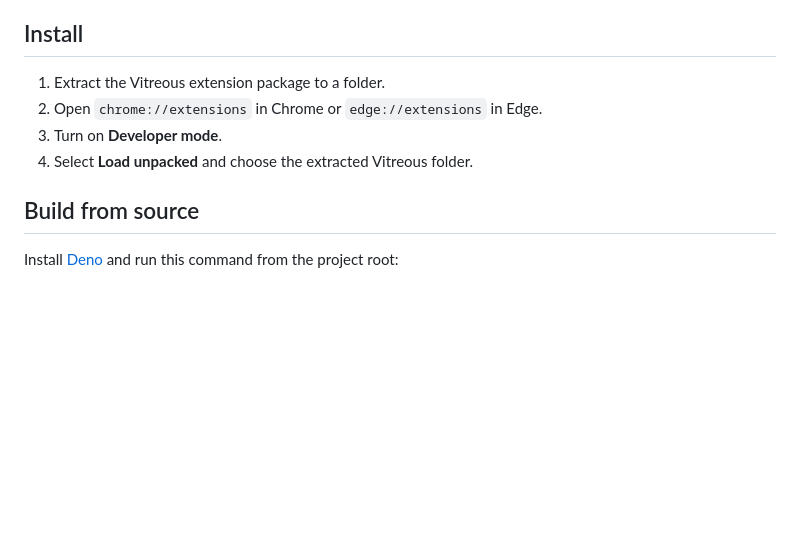
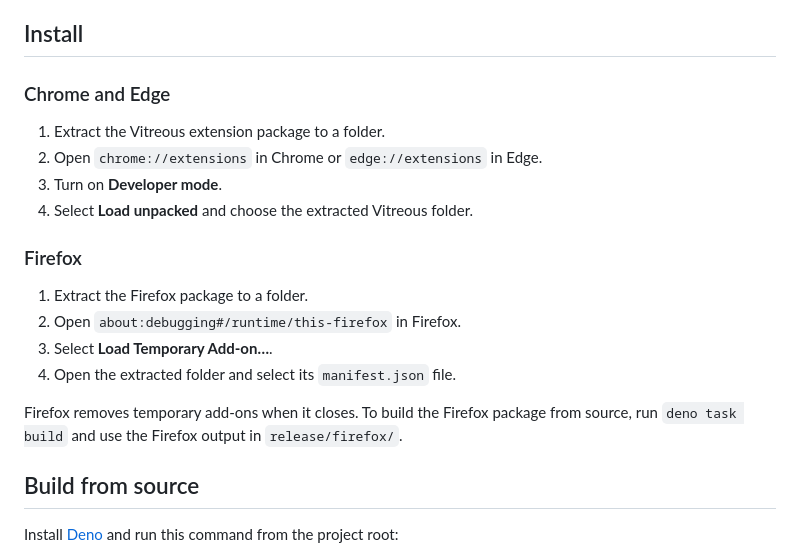
Before and after one commit to x0kn6ot/Vitreous, a Markdown page: README.md, the part around the change. Rendered like a GitHub page; blank space fills up the shorter version.

Commit message:
Document Firefox installation

```diff
--- a/README.md
+++ b/README.md
@@ -32,10 +32,21 @@ Vitreous brings the essentials of a start page into one simple, glass-inspired s
 
 ## Install
 
+### Chrome and Edge
+
 1. Extract the Vitreous extension package to a folder.
 2. Open `chrome://extensions` in Chrome or `edge://extensions` in Edge.
 3. Turn on **Developer mode**.
 4. Select **Load unpacked** and choose the extracted Vitreous folder.
+
+### Firefox
+
+1. Extract the Firefox package to a folder.
+2. Open `about:debugging#/runtime/this-firefox` in Firefox.
+3. Select **Load Temporary Add-on…**.
+4. Open the extracted folder and select its `manifest.json` file.
+
+Firefox removes temporary add-ons when it closes. To build the Firefox package from source, run `deno task build` and use the Firefox output in `release/firefox/`.
 
 ## Build from source
 
```
